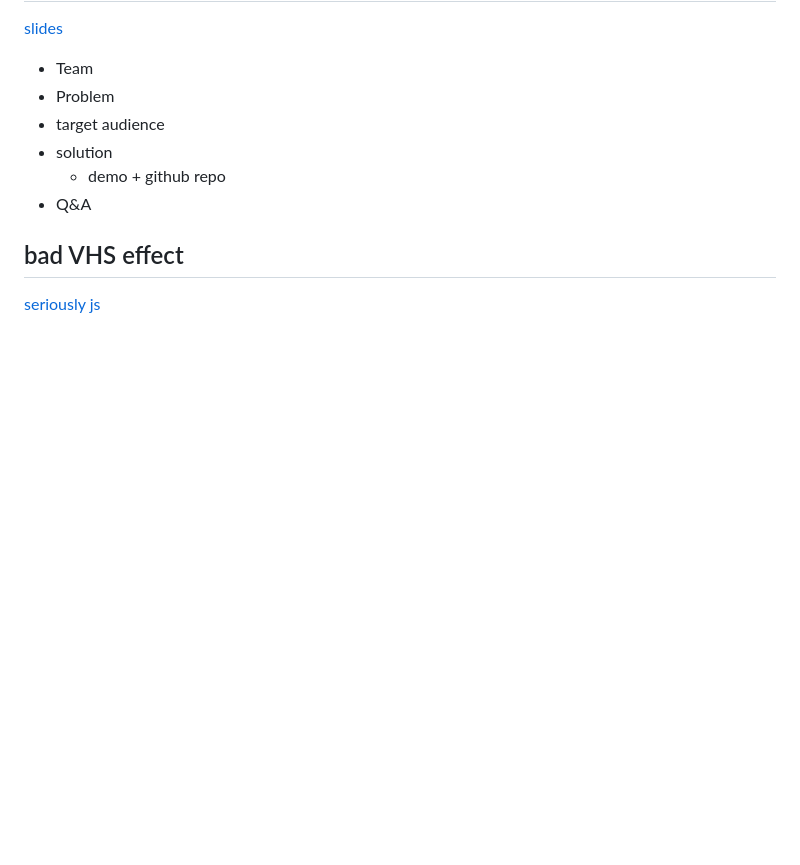
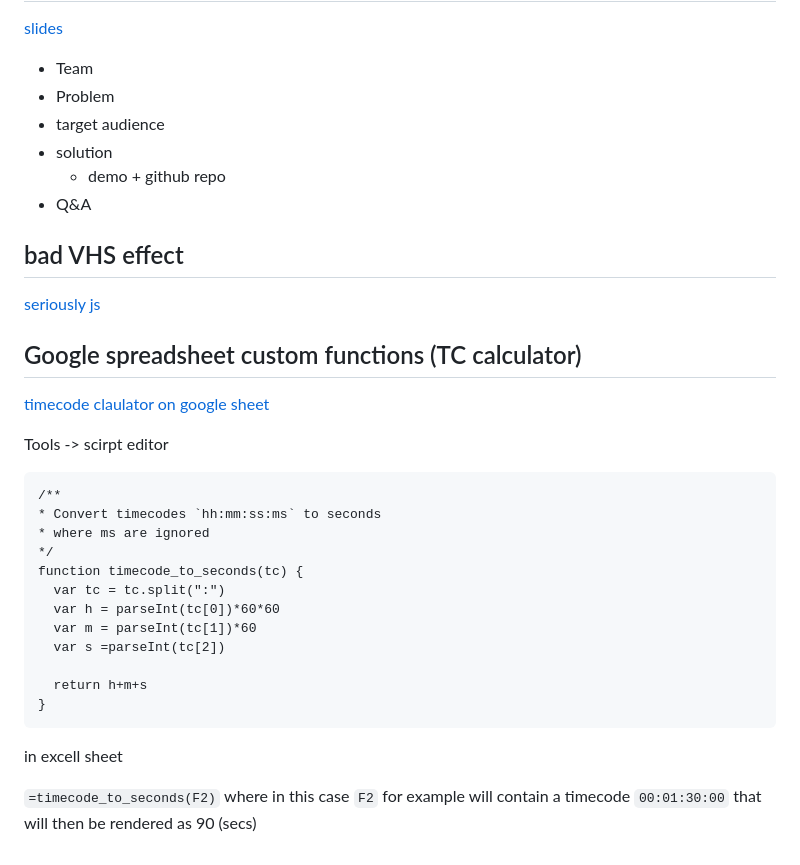
Before and after one commit to cinqua/BattleSounds, a Markdown page: notes.md, the part around the change. Rendered like a GitHub page; blank space fills up the shorter version.

Commit message:
added thumnail images, added some notes on using google spreadsheet custum functions for tc calculations

````diff
--- a/notes.md
+++ b/notes.md
@@ -68,3 +68,28 @@ Make sure your [`.gitignore`](/.gitignore) excludes media file. and store video
 ## bad VHS effect
 
 [seriously js](http://seriouslyjs.org/)
+
+## Google spreadsheet custom functions (TC calculator)
+[timecode claulator on google sheet](https://latenitefilms.com/blog/calculating-timecode-in-google-sheets/)
+
+
+Tools -> scirpt editor
+
+```
+/**
+* Convert timecodes `hh:mm:ss:ms` to seconds
+* where ms are ignored
+*/
+function timecode_to_seconds(tc) {
+  var tc = tc.split(":")
+  var h = parseInt(tc[0])*60*60
+  var m = parseInt(tc[1])*60
+  var s =parseInt(tc[2])
+
+  return h+m+s
+}
+```
+
+in excell sheet
+
+`=timecode_to_seconds(F2)` where in this case `F2` for example will contain a timecode `00:01:30:00` that will then be rendered as 90 (secs)
````
Also changed, not shown: docs/public/img/pT5oLrXAc.png (added), 3 other files.
